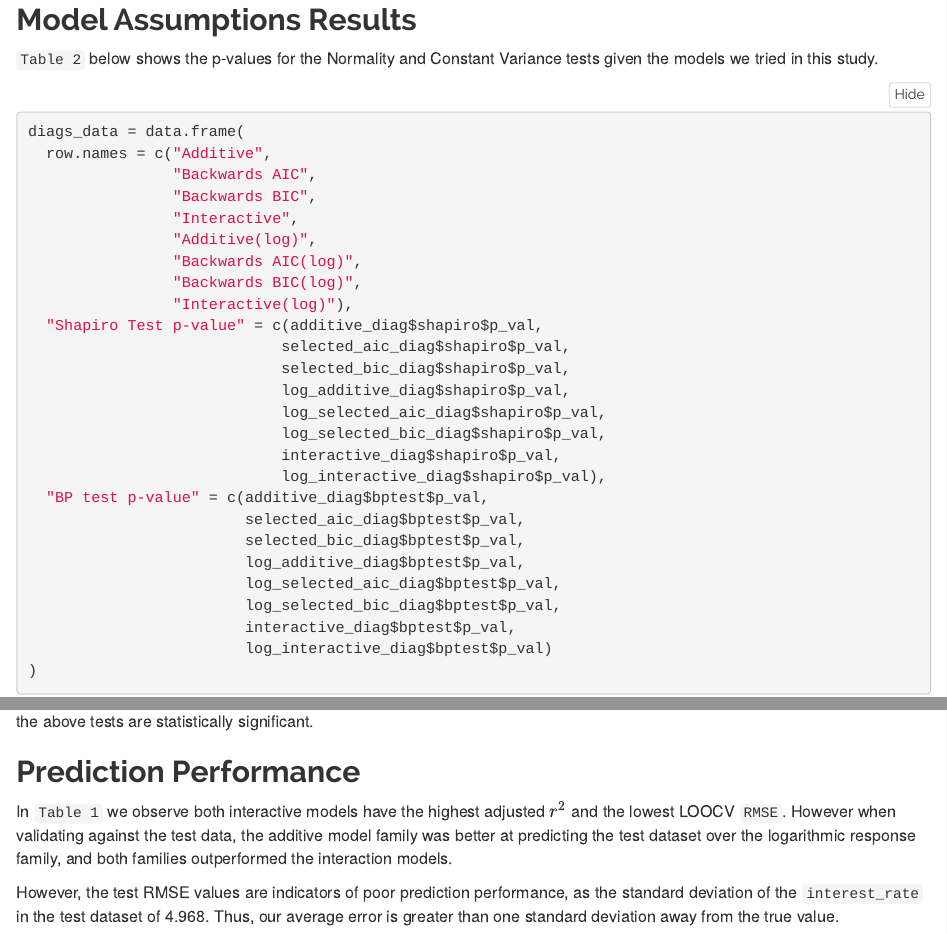
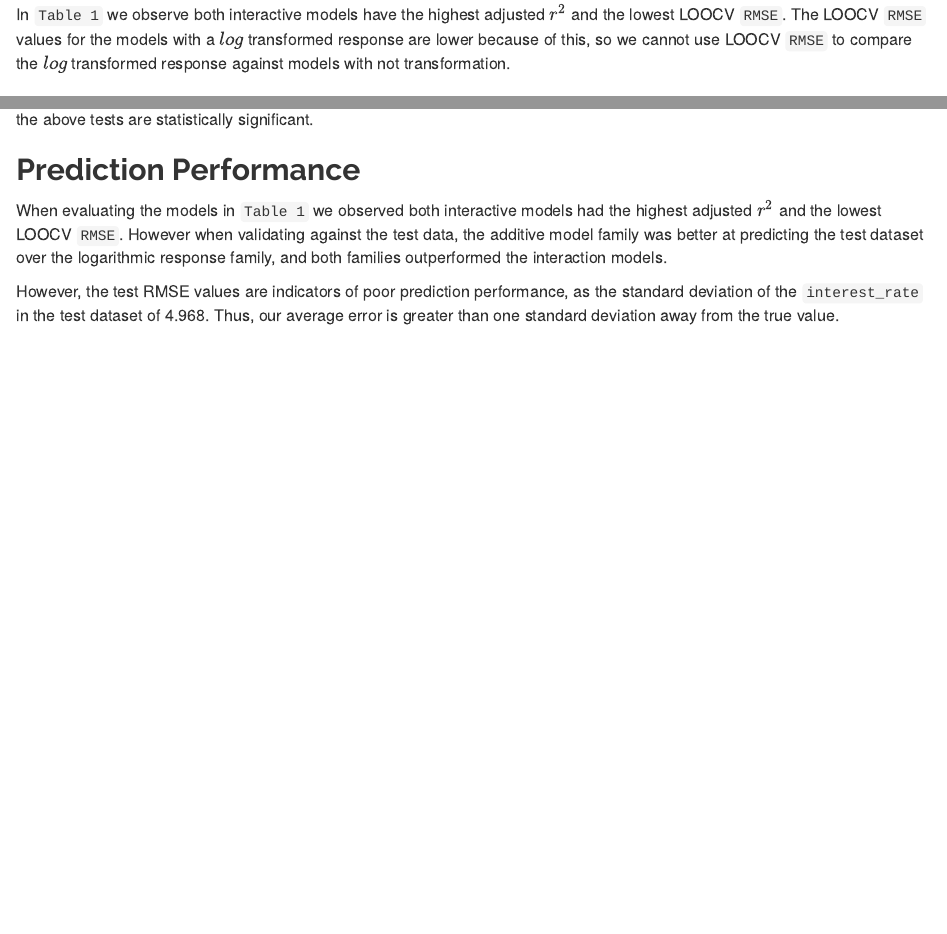
Before and after one commit to alex-pi/stat-420-final-project, an R Markdown document (report.Rmd): the page in a window 1100 px wide, from 2010 px down before the commit and from 2000 px down after it, and a second part further down, joined at a grey line. Rendered offline with R 4.5, knitr and Pandoc, with nearby package versions; some code elsewhere in the file could not run offline.

Commit message:
Updated some discussion points.

````diff
--- a/report.Rmd
+++ b/report.Rmd
@@ -619,6 +619,8 @@
           foot_text = "Table 1")
 ```
 
+In `Table 1` we observe both interactive models have the highest adjusted $r^2$ and the lowest LOOCV `RMSE`. The LOOCV `RMSE` values for the models with a $log$ transformed response are lower because of this, so we cannot use LOOCV `RMSE` to compare the $log$ transformed response against models with not transformation.
+
 ## Model Assumptions Results
 
 `Table 2` below shows the p-values for the Normality and Constant Variance tests given the models we tried in this study.
@@ -735,6 +737,6 @@
 
 ## Prediction Performance
 
-In `Table 1` we observe both interactive models have the highest adjusted $r^2$ and the lowest LOOCV `RMSE`. However when validating against the test data, the additive model family was better at predicting the test dataset over the logarithmic response family, and both families outperformed the interaction models.
+When evaluating the models in `Table 1` we observed both interactive models had the highest adjusted $r^2$ and the lowest LOOCV `RMSE`. However when validating against the test data, the additive model family was better at predicting the test dataset over the logarithmic response family, and both families outperformed the interaction models.
 
 However, the test RMSE values are indicators of poor prediction performance, as the standard deviation of the `interest_rate` in the test dataset of 4.968. Thus, our average error is greater than one standard deviation away from the true value.
````
